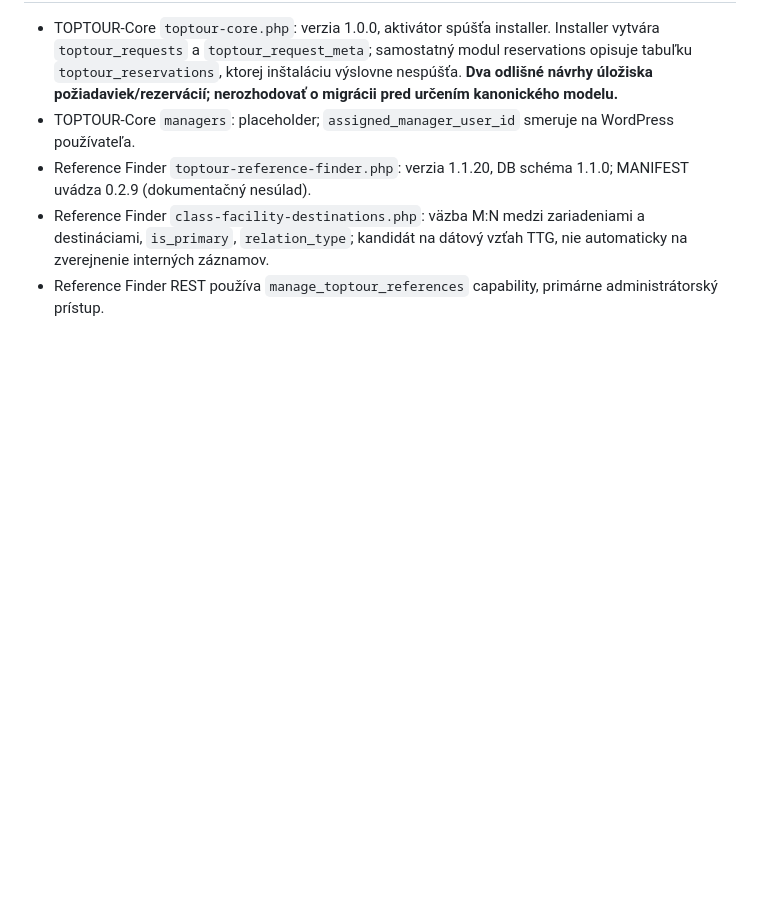
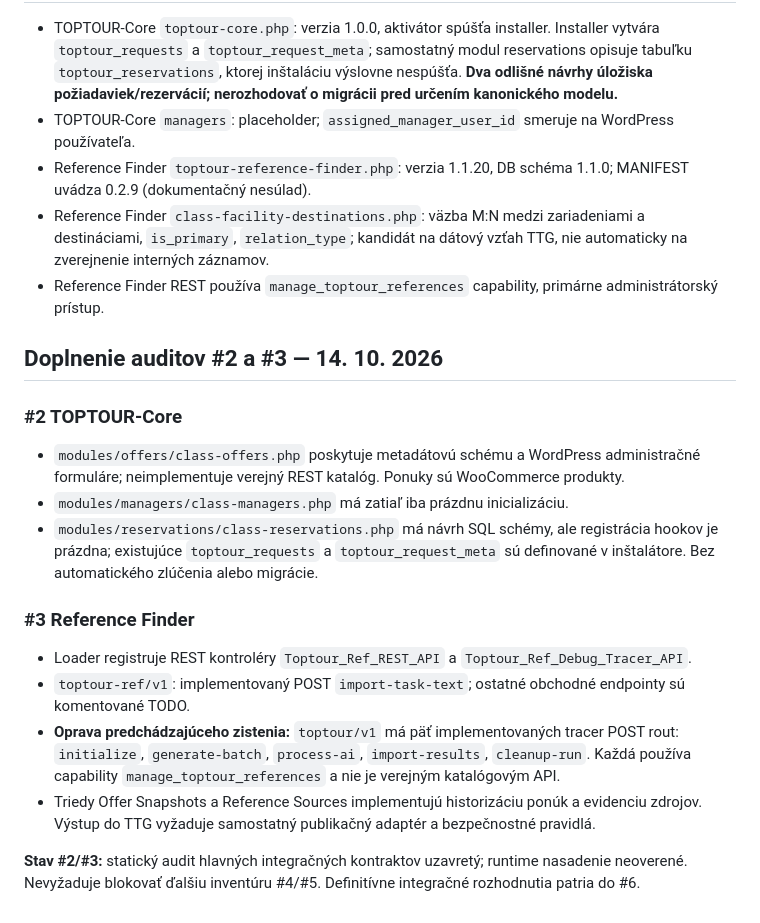
Before and after one commit to slapiar/TTG, a Markdown page: docs/TECHNICAL_AUDIT.md, the part around the change. Drawn GitHub-style; blank space fills up the shorter version.

Commit message:
docs: advance backend audits 2 and 3 and correct REST endpoint inventory

```diff
--- a/docs/TECHNICAL_AUDIT.md
+++ b/docs/TECHNICAL_AUDIT.md
@@ -97,3 +97,18 @@
 - Reference Finder `toptour-reference-finder.php`: verzia 1.1.20, DB schéma 1.1.0; MANIFEST uvádza 0.2.9 (dokumentačný nesúlad).
 - Reference Finder `class-facility-destinations.php`: väzba M:N medzi zariadeniami a destináciami, `is_primary`, `relation_type`; kandidát na dátový vzťah TTG, nie automaticky na zverejnenie interných záznamov.
 - Reference Finder REST používa `manage_toptour_references` capability, primárne administrátorský prístup.
+
+## Doplnenie auditov #2 a #3 — 14. 10. 2026
+
+### #2 TOPTOUR-Core
+- `modules/offers/class-offers.php` poskytuje metadátovú schému a WordPress administračné formuláre; neimplementuje verejný REST katalóg. Ponuky sú WooCommerce produkty.
+- `modules/managers/class-managers.php` má zatiaľ iba prázdnu inicializáciu.
+- `modules/reservations/class-reservations.php` má návrh SQL schémy, ale registrácia hookov je prázdna; existujúce `toptour_requests` a `toptour_request_meta` sú definované v inštalátore. Bez automatického zlúčenia alebo migrácie.
+
+### #3 Reference Finder
+- Loader registruje REST kontroléry `Toptour_Ref_REST_API` a `Toptour_Ref_Debug_Tracer_API`.
+- `toptour-ref/v1`: implementovaný POST `import-task-text`; ostatné obchodné endpointy sú komentované TODO.
+- **Oprava predchádzajúceho zistenia:** `toptour/v1` má päť implementovaných tracer POST rout: `initialize`, `generate-batch`, `process-ai`, `import-results`, `cleanup-run`. Každá používa capability `manage_toptour_references` a nie je verejným katalógovým API.
+- Triedy Offer Snapshots a Reference Sources implementujú historizáciu ponúk a evidenciu zdrojov. Výstup do TTG vyžaduje samostatný publikačný adaptér a bezpečnostné pravidlá.
+
+**Stav #2/#3:** statický audit hlavných integračných kontraktov uzavretý; runtime nasadenie neoverené. Nevyžaduje blokovať ďalšiu inventúru #4/#5. Definitívne integračné rozhodnutia patria do #6.
```
